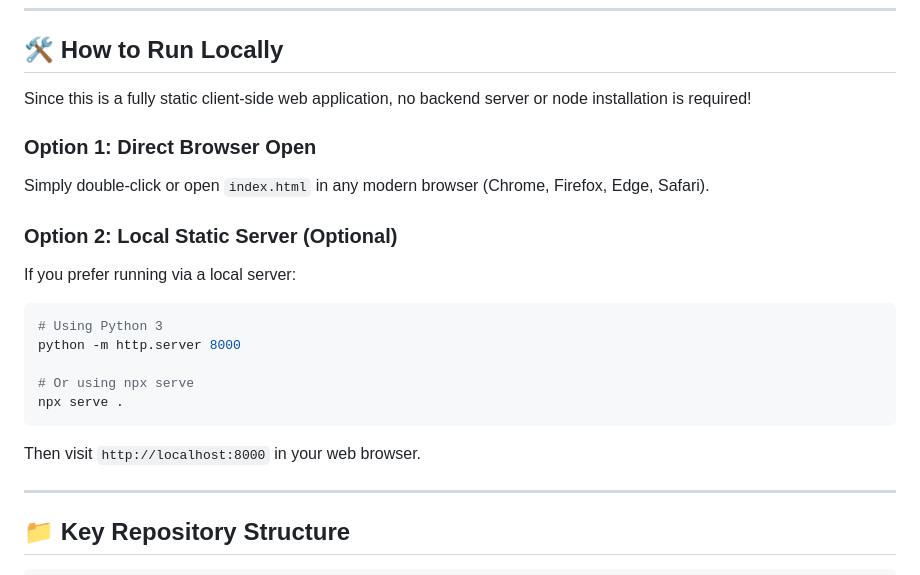
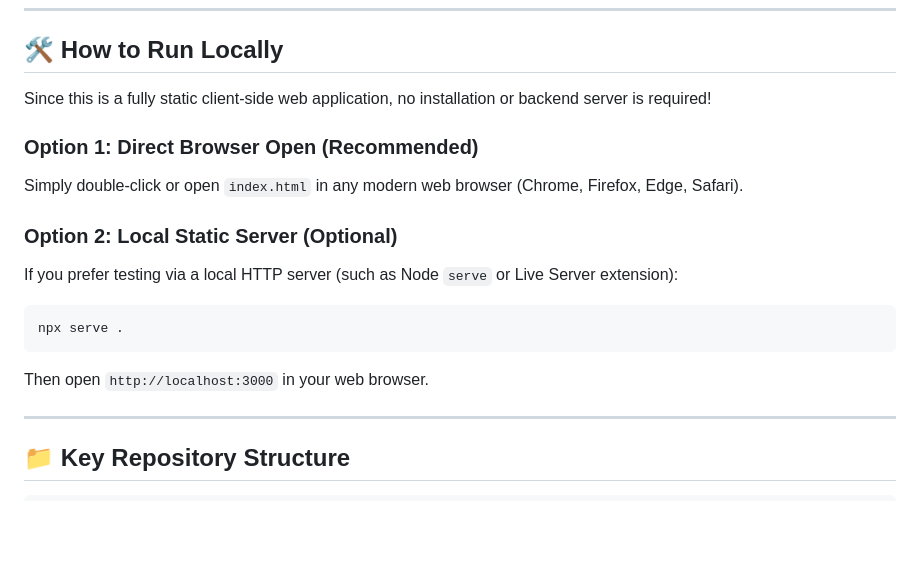
Before and after one commit to rithikathaneeru6-ops/agentic-payment-firewall, a Markdown page: README.md, the part around the change. GitHub-like rendering; blank space fills up the shorter version.

Commit message:
Simplify README local run instructions

````diff
--- a/README.md
+++ b/README.md
@@ -20,21 +20,17 @@ The **Agentic Payment Firewall** serves as an inline security layer between AI p
 
 ## 🛠️ How to Run Locally
 
-Since this is a fully static client-side web application, no backend server or node installation is required!
+Since this is a fully static client-side web application, no installation or backend server is required!
 
-### Option 1: Direct Browser Open
-Simply double-click or open `index.html` in any modern browser (Chrome, Firefox, Edge, Safari).
+### Option 1: Direct Browser Open (Recommended)
+Simply double-click or open `index.html` in any modern web browser (Chrome, Firefox, Edge, Safari).
 
 ### Option 2: Local Static Server (Optional)
-If you prefer running via a local server:
+If you prefer testing via a local HTTP server (such as Node `serve` or Live Server extension):
 ```bash
-# Using Python 3
-python -m http.server 8000
-
-# Or using npx serve
 npx serve .
 ```
-Then visit `http://localhost:8000` in your web browser.
+Then open `http://localhost:3000` in your web browser.
 
 ---
 
````
